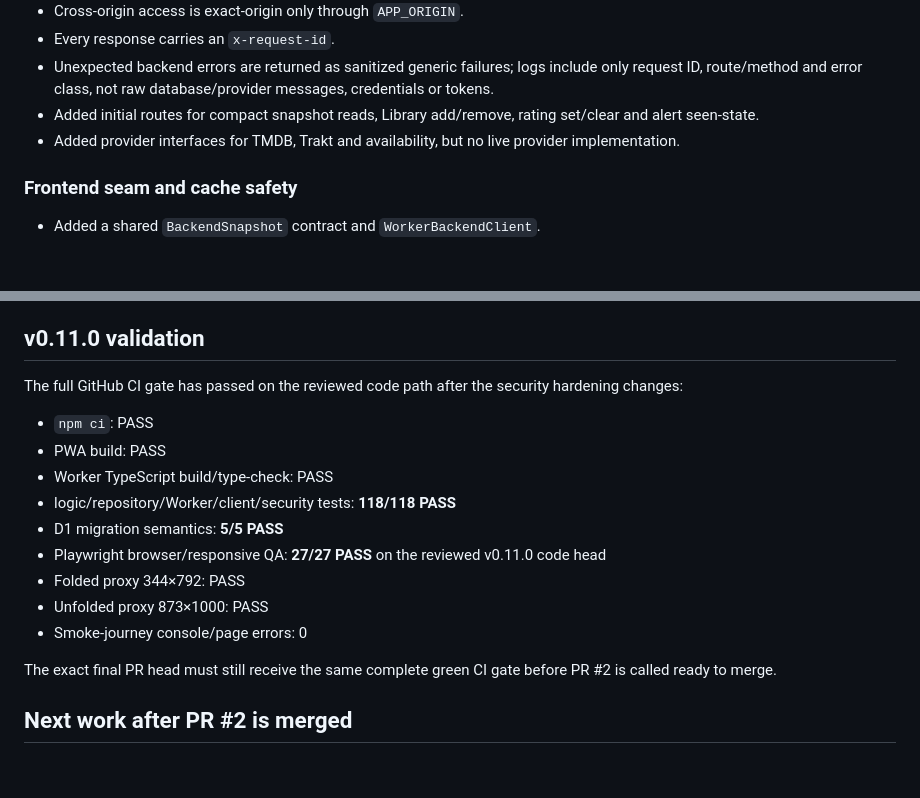
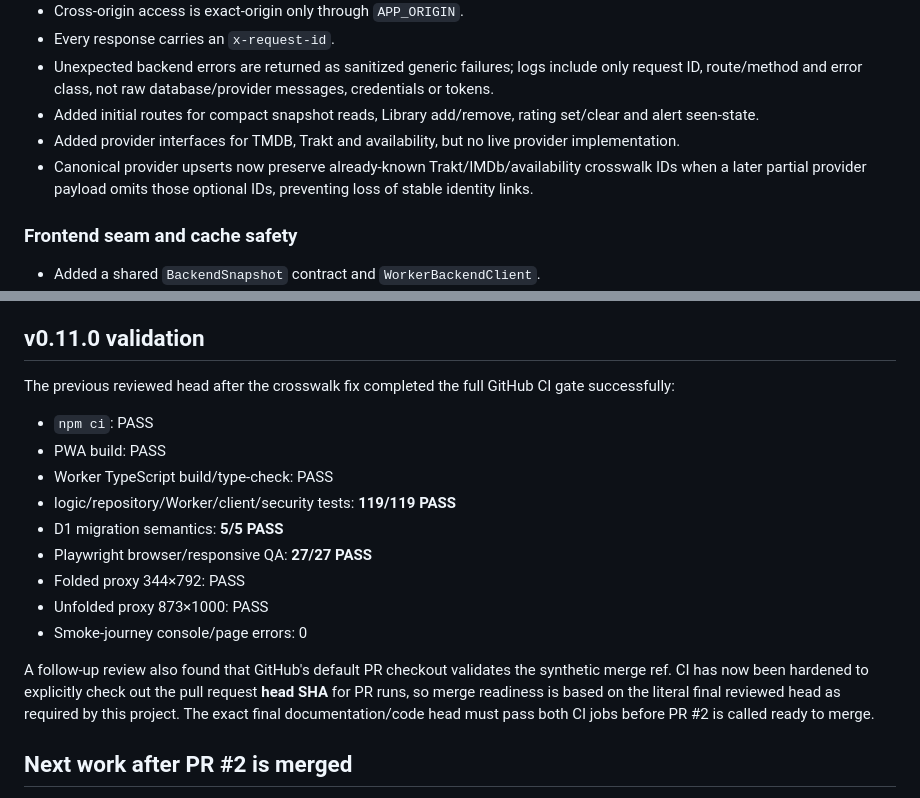
Before and after one commit to mstpln/streamarkr, a Markdown page: PROGRESS.md, 2 parts joined by grey strips. Rendered like a GitHub page; blank space fills up the shorter version.

Commit message:
Update backend foundation review status

```diff
--- a/PROGRESS.md
+++ b/PROGRESS.md
@@ -39,6 +39,7 @@ Implemented on PR #2:
 - Unexpected backend errors are returned as sanitized generic failures; logs include only request ID, route/method and error class, not raw database/provider messages, credentials or tokens.
 - Added initial routes for compact snapshot reads, Library add/remove, rating set/clear and alert seen-state.
 - Added provider interfaces for TMDB, Trakt and availability, but no live provider implementation.
+- Canonical provider upserts now preserve already-known Trakt/IMDb/availability crosswalk IDs when a later partial provider payload omits those optional IDs, preventing loss of stable identity links.
 
 ### Frontend seam and cache safety
 - Added a shared `BackendSnapshot` contract and `WorkerBackendClient`.
@@ -53,18 +54,18 @@ Implemented on PR #2:
 - Planned isolated names are documented in `docs/CLOUDFLARE_FOUNDATION.md`; Streamarkr must never bind to BANDMARKR resources.
 
 ## v0.11.0 validation
-The full GitHub CI gate has passed on the reviewed code path after the security hardening changes:
+The previous reviewed head after the crosswalk fix completed the full GitHub CI gate successfully:
 - `npm ci`: PASS
 - PWA build: PASS
 - Worker TypeScript build/type-check: PASS
-- logic/repository/Worker/client/security tests: **118/118 PASS**
+- logic/repository/Worker/client/security tests: **119/119 PASS**
 - D1 migration semantics: **5/5 PASS**
-- Playwright browser/responsive QA: **27/27 PASS** on the reviewed v0.11.0 code head
+- Playwright browser/responsive QA: **27/27 PASS**
 - Folded proxy 344×792: PASS
 - Unfolded proxy 873×1000: PASS
 - Smoke-journey console/page errors: 0
 
-The exact final PR head must still receive the same complete green CI gate before PR #2 is called ready to merge.
+A follow-up review also found that GitHub's default PR checkout validates the synthetic merge ref. CI has now been hardened to explicitly check out the pull request **head SHA** for PR runs, so merge readiness is based on the literal final reviewed head as required by this project. The exact final documentation/code head must pass both CI jobs before PR #2 is called ready to merge.
 
 ## Next work after PR #2 is merged
 1. With explicit user approval, create/approve separate Streamarkr Cloudflare Worker and D1 resources.
```
